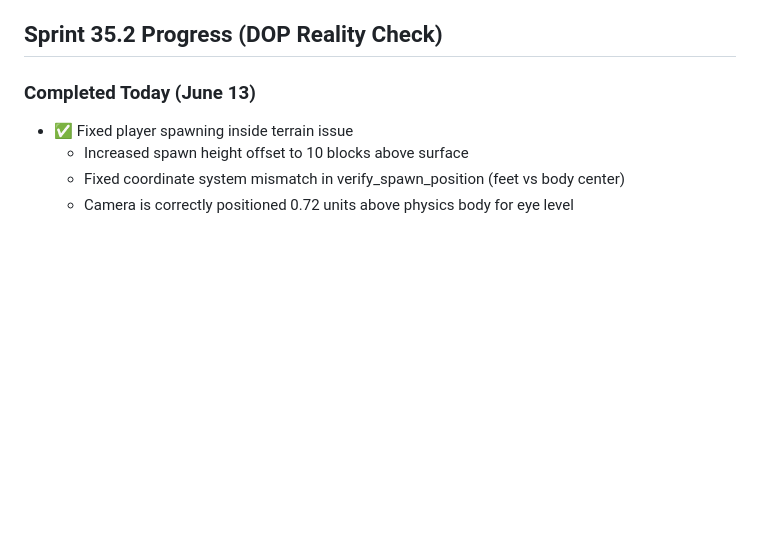
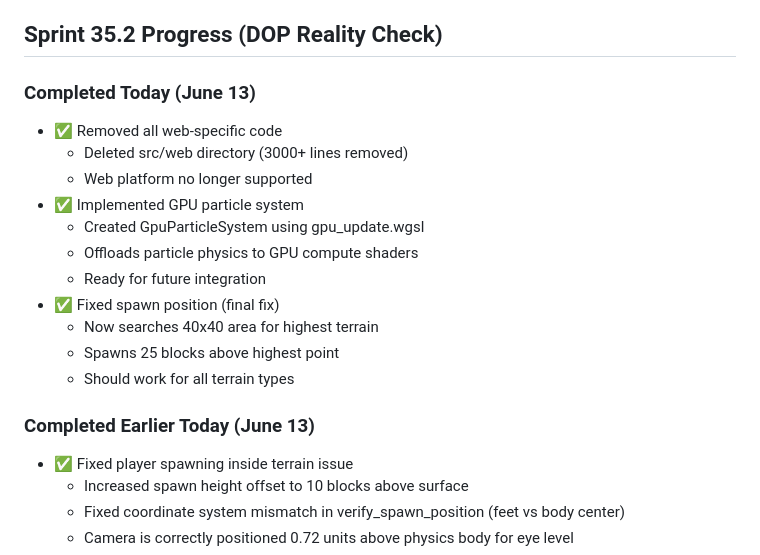
Before and after one commit to noahsabaj/earth-engine, a Markdown page: docs/status/CURRENT.md, the part around the change. Rendered like a GitHub page; blank space fills up the shorter version.

Commit message:
docs: Update CURRENT.md with web removal and GPU particles

```diff
--- a/docs/status/CURRENT.md
+++ b/docs/status/CURRENT.md
@@ -80,6 +80,19 @@ After false claims, a full verification was performed:
 ## Sprint 35.2 Progress (DOP Reality Check)
 
 ### Completed Today (June 13)
+- ✅ Removed all web-specific code
+  - Deleted src/web directory (3000+ lines removed)
+  - Web platform no longer supported
+- ✅ Implemented GPU particle system
+  - Created GpuParticleSystem using gpu_update.wgsl
+  - Offloads particle physics to GPU compute shaders
+  - Ready for future integration
+- ✅ Fixed spawn position (final fix)
+  - Now searches 40x40 area for highest terrain
+  - Spawns 25 blocks above highest point
+  - Should work for all terrain types
+
+### Completed Earlier Today (June 13)
 - ✅ Fixed player spawning inside terrain issue
   - Increased spawn height offset to 10 blocks above surface
   - Fixed coordinate system mismatch in verify_spawn_position (feet vs body center)
```
